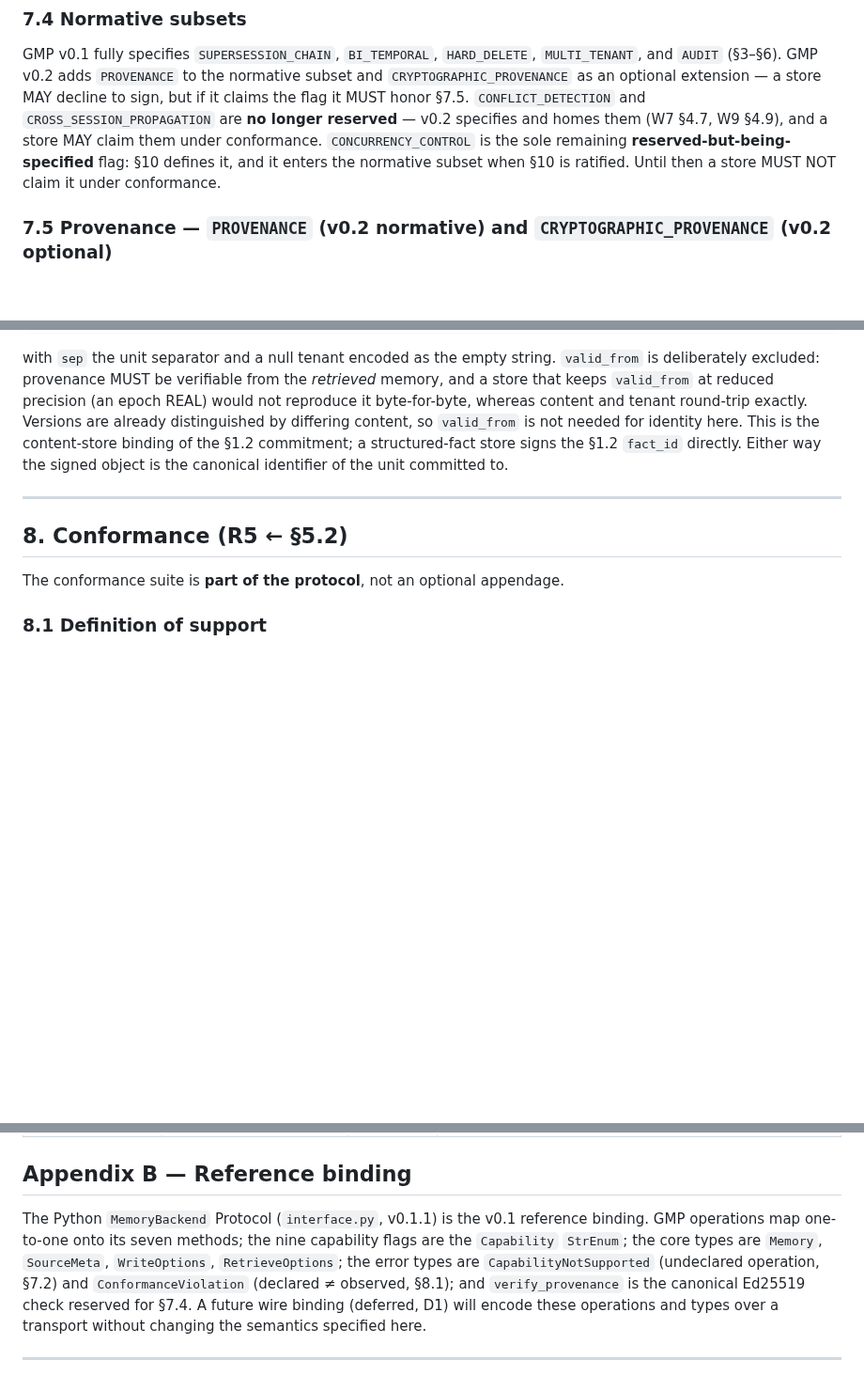
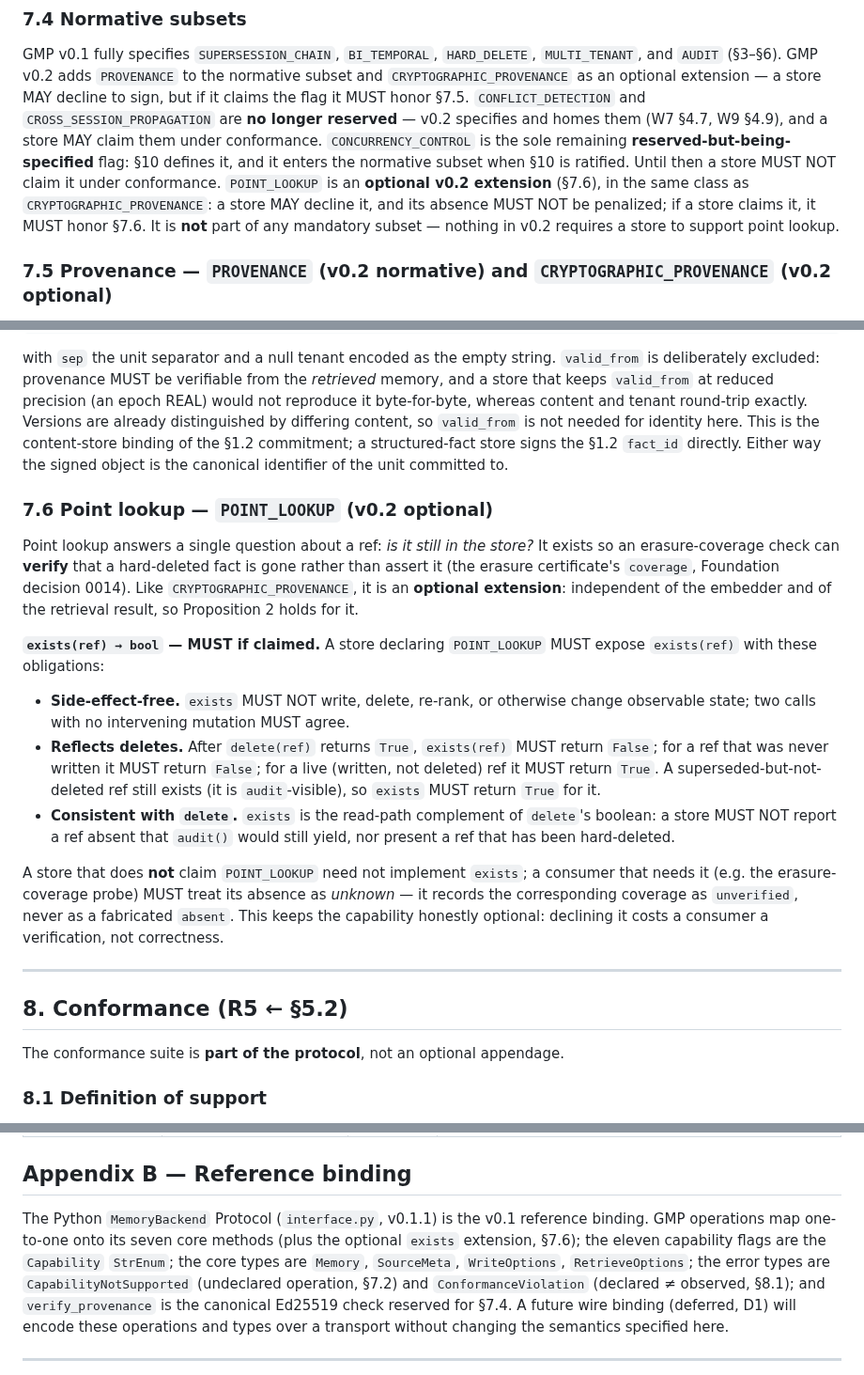
Before and after one commit to GNS-Foundation/grafomem, a Markdown page: docs/gmp-spec-v0.2.md, 3 parts joined by grey strips. Shown at 94% size. GitHub-like rendering; blank space fills up the shorter version.

Commit message:
spec(gmp-v0.2): POINT_LOOKUP as an optional v0.2 extension (§7.6)
Adding exists(ref) to the profile is a public-protocol change, so it is
specified before the implementation (#158) merges. POINT_LOOKUP joins the
capability set (§7.1: eleven flags) as an OPTIONAL extension in the same class
as CRYPTOGRAPHIC_PROVENANCE (§7.4): a store MAY decline it, its absence is not
penalized, and it is in no mandatory subset. §7.6 defines exists(ref):
side-effect-free, reflects deletes (False after delete / for never-written;
True for live incl. superseded-not-deleted), consistent with delete/audit. A
consumer that needs it (the erasure coverage probe, decision 0014) MUST treat
its absence as unknown → coverage "unverified", never a fabricated "absent".
§8.3 gains a two-sided conformance row (live found / deleted not present).

Co-Authored-By: Claude Opus 4.8 <noreply@anthropic.com>

```diff
--- a/docs/gmp-spec-v0.2.md
+++ b/docs/gmp-spec-v0.2.md
@@ -375,7 +377,10 @@ to sign, but if it claims the flag it MUST honor §7.5. `CONFLICT_DETECTION` and
 (W7 §4.7, W9 §4.9), and a store MAY claim them under conformance. `CONCURRENCY_CONTROL`
 is the sole remaining **reserved-but-being-specified** flag: §10 defines it, and it
 enters the normative subset when §10 is ratified. Until then a store MUST NOT claim it
-under conformance.
+under conformance. `POINT_LOOKUP` is an **optional v0.2 extension** (§7.6), in the same
+class as `CRYPTOGRAPHIC_PROVENANCE`: a store MAY decline it, and its absence MUST NOT be
+penalized; if a store claims it, it MUST honor §7.6. It is **not** part of any mandatory
+subset — nothing in v0.2 requires a store to support point lookup.
 
 ### 7.5 Provenance — `PROVENANCE` (v0.2 normative) and `CRYPTOGRAPHIC_PROVENANCE` (v0.2 optional)
 
@@ -419,6 +424,33 @@ not needed for identity here. This is the content-store binding of the §1.2
 commitment; a structured-fact store signs the §1.2 `fact_id` directly. Either way the
 signed object is the canonical identifier of the unit committed to.
 
+### 7.6 Point lookup — `POINT_LOOKUP` (v0.2 optional)
+
+Point lookup answers a single question about a ref: *is it still in the store?* It exists
+so an erasure-coverage check can **verify** that a hard-deleted fact is gone rather than
+assert it (the erasure certificate's `coverage`, Foundation decision 0014). Like
+`CRYPTOGRAPHIC_PROVENANCE`, it is an **optional extension**: independent of the embedder
+and of the retrieval result, so Proposition 2 holds for it.
+
+**`exists(ref) → bool` — MUST if claimed.** A store declaring `POINT_LOOKUP` MUST expose
+`exists(ref)` with these obligations:
+
+- **Side-effect-free.** `exists` MUST NOT write, delete, re-rank, or otherwise change
+  observable state; two calls with no intervening mutation MUST agree.
+- **Reflects deletes.** After `delete(ref)` returns `True`, `exists(ref)` MUST return
+  `False`; for a ref that was never written it MUST return `False`; for a live
+  (written, not deleted) ref it MUST return `True`. A superseded-but-not-deleted ref
+  still exists (it is `audit`-visible), so `exists` MUST return `True` for it.
+- **Consistent with `delete`.** `exists` is the read-path complement of `delete`'s
+  boolean: a store MUST NOT report a ref absent that `audit()` would still yield, nor
+  present a ref that has been hard-deleted.
+
+A store that does **not** claim `POINT_LOOKUP` need not implement `exists`; a consumer
+that needs it (e.g. the erasure-coverage probe) MUST treat its absence as *unknown* — it
+records the corresponding coverage as `unverified`, never as a fabricated `absent`. This
+keeps the capability honestly optional: declining it costs a consumer a verification, not
+correctness.
+
 ---
 
 ## 8. Conformance (R5 ← §5.2)
@@ -608,8 +641,9 @@ it, and the reference backend(s) that exercise it (paper Appendix A).
 ## Appendix B — Reference binding
 
 The Python `MemoryBackend` Protocol (`interface.py`, v0.1.1) is the v0.1 reference
-binding. GMP operations map one-to-one onto its seven methods; the nine capability
-flags are the `Capability` `StrEnum`; the core types are `Memory`, `SourceMeta`,
+binding. GMP operations map one-to-one onto its seven core methods (plus the optional
+`exists` extension, §7.6); the eleven capability flags are the `Capability` `StrEnum`;
+the core types are `Memory`, `SourceMeta`,
 `WriteOptions`, `RetrieveOptions`; the error types are `CapabilityNotSupported`
 (undeclared operation, §7.2) and `ConformanceViolation` (declared ≠ observed, §8.1);
 and `verify_provenance` is the canonical Ed25519 check reserved for §7.4. A future
```
Also changed, not shown: other parts of docs/gmp-spec-v0.2.md (+6 -3 lines).
